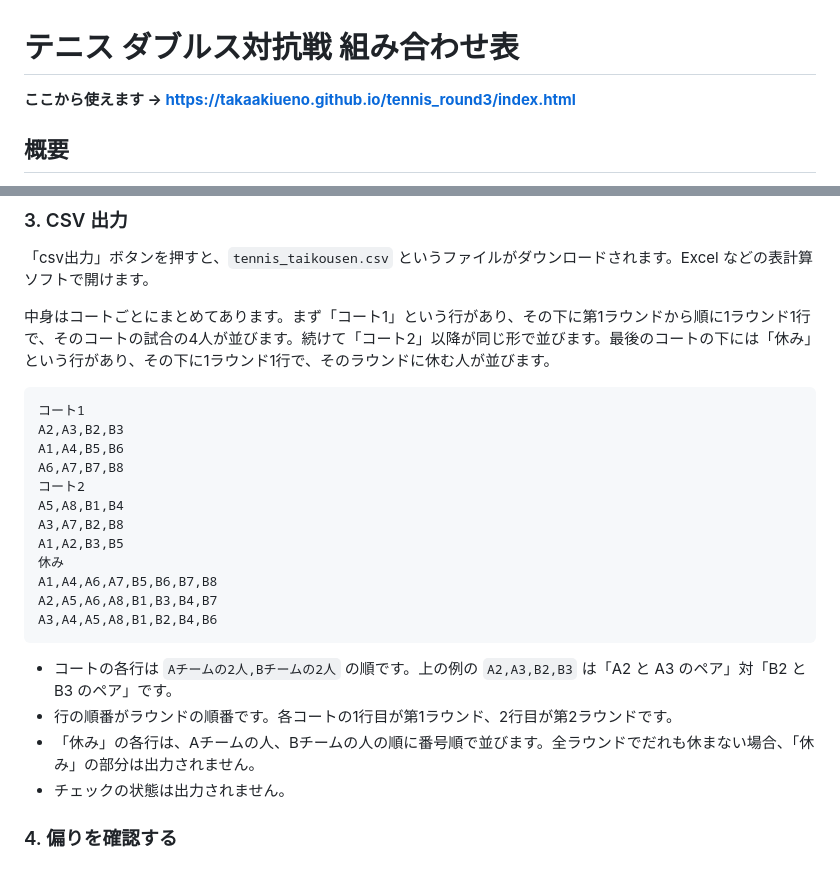
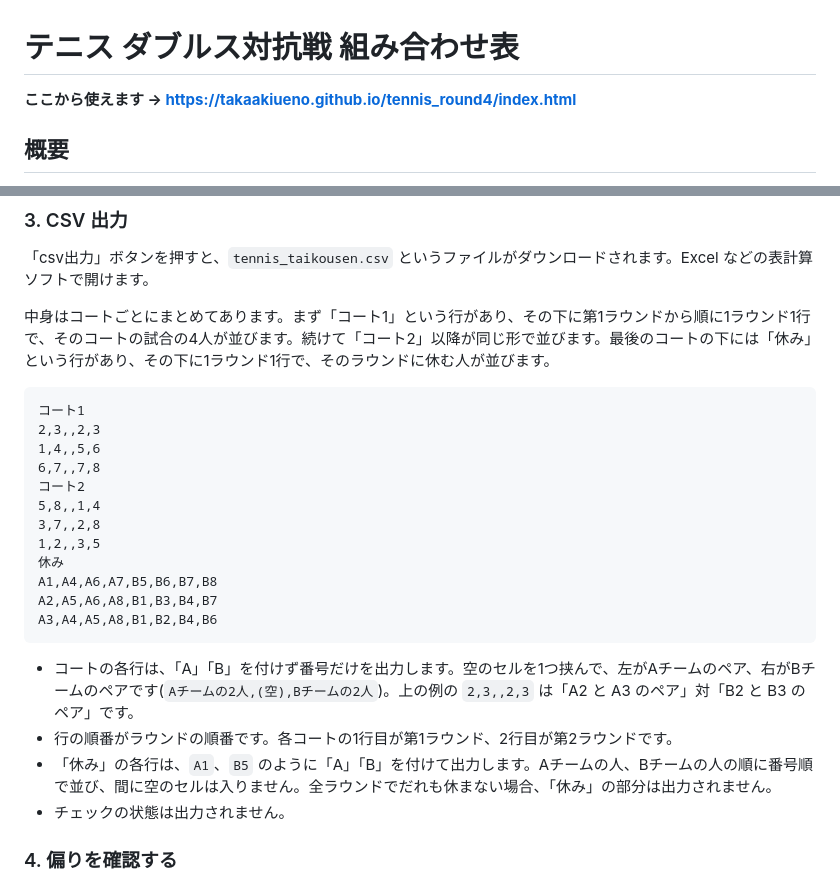
Before and after one commit to takaakiueno/tennis_round3, a Markdown page: README.md, 2 parts joined by grey strips. Drawn GitHub-style.

````diff
--- a/README.md
+++ b/README.md
@@ -1,6 +1,6 @@
 # テニス ダブルス対抗戦 組み合わせ表
 
-**ここから使えます → https://takaakiueno.github.io/tennis_round3/index.html**
+**ここから使えます → https://takaakiueno.github.io/tennis_round4/index.html**
 
 ## 概要
 
@@ -63,22 +63,22 @@ AチームとBチームの人数差は 2 人以内にしてください。
 
 ```
 コート1
-A2,A3,B2,B3
-A1,A4,B5,B6
-A6,A7,B7,B8
+2,3,,2,3
+1,4,,5,6
+6,7,,7,8
 コート2
-A5,A8,B1,B4
-A3,A7,B2,B8
-A1,A2,B3,B5
+5,8,,1,4
+3,7,,2,8
+1,2,,3,5
 休み
 A1,A4,A6,A7,B5,B6,B7,B8
 A2,A5,A6,A8,B1,B3,B4,B7
 A3,A4,A5,A8,B1,B2,B4,B6
 ```
 
-- コートの各行は `Aチームの2人,Bチームの2人` の順です。上の例の `A2,A3,B2,B3` は「A2 と A3 のペア」対「B2 と B3 のペア」です。
+- コートの各行は、「A」「B」を付けず番号だけを出力します。空のセルを1つ挟んで、左がAチームのペア、右がBチームのペアです(`Aチームの2人,(空),Bチームの2人`)。上の例の `2,3,,2,3` は「A2 と A3 のペア」対「B2 と B3 のペア」です。
 - 行の順番がラウンドの順番です。各コートの1行目が第1ラウンド、2行目が第2ラウンドです。
-- 「休み」の各行は、Aチームの人、Bチームの人の順に番号順で並びます。全ラウンドでだれも休まない場合、「休み」の部分は出力されません。
+- 「休み」の各行は、`A1`、`B5` のように「A」「B」を付けて出力します。Aチームの人、Bチームの人の順に番号順で並び、間に空のセルは入りません。全ラウンドでだれも休まない場合、「休み」の部分は出力されません。
 - チェックの状態は出力されません。
 
 ### 4. 偏りを確認する
````
